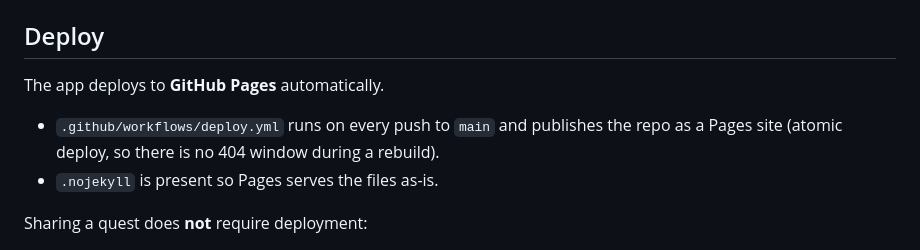
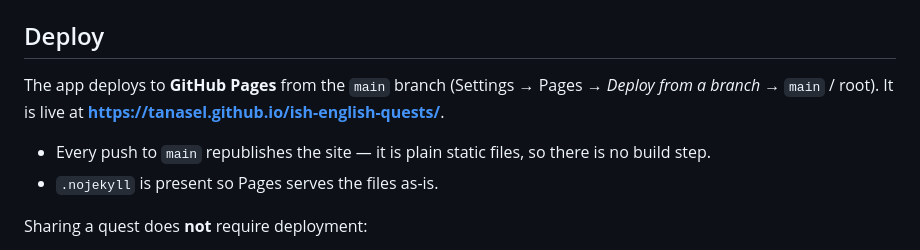
Before and after one commit to tanasel/ish-english-quests, a Markdown page: README.md, the part around the change. Drawn GitHub-style.

Commit message:
README: document branch-based Pages deploy + live URL
Co-Authored-By: Claude Opus 4.8 <noreply@anthropic.com>

```diff
--- a/README.md
+++ b/README.md
@@ -62,9 +62,9 @@ The dev server only serves static files — there is no build step and nothing t
 
 ## Deploy
 
-The app deploys to **GitHub Pages** automatically.
+The app deploys to **GitHub Pages** from the `main` branch (Settings → Pages → *Deploy from a branch* → `main` / root). It is live at **https://tanasel.github.io/ish-english-quests/**.
 
-- `.github/workflows/deploy.yml` runs on every push to `main` and publishes the repo as a Pages site (atomic deploy, so there is no 404 window during a rebuild).
+- Every push to `main` republishes the site — it is plain static files, so there is no build step.
 - `.nojekyll` is present so Pages serves the files as-is.
 
 Sharing a quest does **not** require deployment:
```
